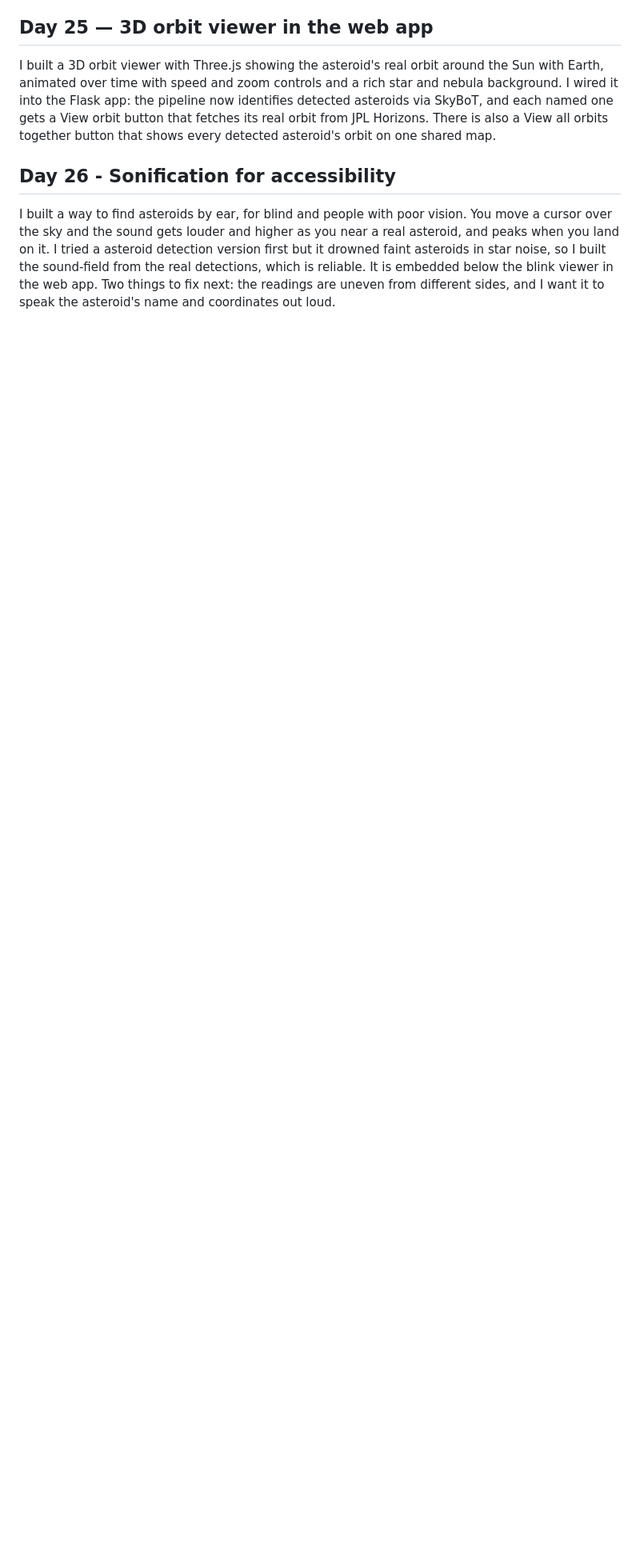
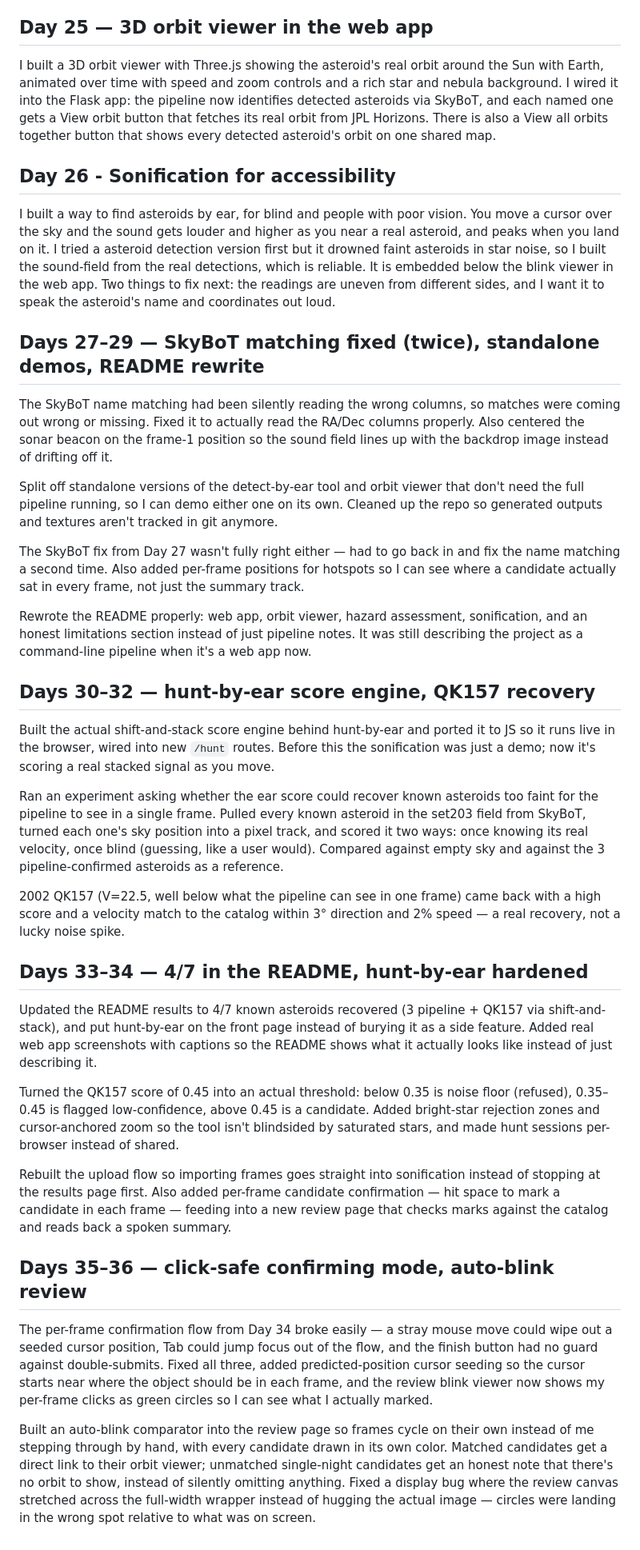
Before and after one commit to sid6767-nemo/asteroid-hunter, a Markdown page: NOTES.md, the part around the change. Shown at 80% size. Rendered like a GitHub page; blank space fills up the shorter version.

Commit message:
Add Day 27-36 notes

```diff
--- a/NOTES.md
+++ b/NOTES.md
@@ -129,3 +129,31 @@ which is reliable.
 It is embedded below the blink viewer in the web app.
 Two things to fix next: the readings are uneven from different sides,
 and I want it to speak the asteroid's name and coordinates out loud.
+
+## Days 27–29 — SkyBoT matching fixed (twice), standalone demos, README rewrite
+The SkyBoT name matching had been silently reading the wrong columns, so matches were coming out wrong or missing. Fixed it to actually read the RA/Dec columns properly. Also centered the sonar beacon on the frame-1 position so the sound field lines up with the backdrop image instead of drifting off it.
+
+Split off standalone versions of the detect-by-ear tool and orbit viewer that don't need the full pipeline running, so I can demo either one on its own. Cleaned up the repo so generated outputs and textures aren't tracked in git anymore.
+
+The SkyBoT fix from Day 27 wasn't fully right either — had to go back in and fix the name matching a second time. Also added per-frame positions for hotspots so I can see where a candidate actually sat in every frame, not just the summary track.
+
+Rewrote the README properly: web app, orbit viewer, hazard assessment, sonification, and an honest limitations section instead of just pipeline notes. It was still describing the project as a command-line pipeline when it's a web app now.
+
+## Days 30–32 — hunt-by-ear score engine, QK157 recovery
+Built the actual shift-and-stack score engine behind hunt-by-ear and ported it to JS so it runs live in the browser, wired into new `/hunt` routes. Before this the sonification was just a demo; now it's scoring a real stacked signal as you move.
+
+Ran an experiment asking whether the ear score could recover known asteroids too faint for the pipeline to see in a single frame. Pulled every known asteroid in the set203 field from SkyBoT, turned each one's sky position into a pixel track, and scored it two ways: once knowing its real velocity, once blind (guessing, like a user would). Compared against empty sky and against the 3 pipeline-confirmed asteroids as a reference.
+
+2002 QK157 (V=22.5, well below what the pipeline can see in one frame) came back with a high score and a velocity match to the catalog within 3° direction and 2% speed — a real recovery, not a lucky noise spike.
+
+## Days 33–34 — 4/7 in the README, hunt-by-ear hardened
+Updated the README results to 4/7 known asteroids recovered (3 pipeline + QK157 via shift-and-stack), and put hunt-by-ear on the front page instead of burying it as a side feature. Added real web app screenshots with captions so the README shows what it actually looks like instead of just describing it.
+
+Turned the QK157 score of 0.45 into an actual threshold: below 0.35 is noise floor (refused), 0.35–0.45 is flagged low-confidence, above 0.45 is a candidate. Added bright-star rejection zones and cursor-anchored zoom so the tool isn't blindsided by saturated stars, and made hunt sessions per-browser instead of shared.
+
+Rebuilt the upload flow so importing frames goes straight into sonification instead of stopping at the results page first. Also added per-frame candidate confirmation — hit space to mark a candidate in each frame — feeding into a new review page that checks marks against the catalog and reads back a spoken summary.
+
+## Days 35–36 — click-safe confirming mode, auto-blink review
+The per-frame confirmation flow from Day 34 broke easily — a stray mouse move could wipe out a seeded cursor position, Tab could jump focus out of the flow, and the finish button had no guard against double-submits. Fixed all three, added predicted-position cursor seeding so the cursor starts near where the object should be in each frame, and the review blink viewer now shows my per-frame clicks as green circles so I can see what I actually marked.
+
+Built an auto-blink comparator into the review page so frames cycle on their own instead of me stepping through by hand, with every candidate drawn in its own color. Matched candidates get a direct link to their orbit viewer; unmatched single-night candidates get an honest note that there's no orbit to show, instead of silently omitting anything. Fixed a display bug where the review canvas stretched across the full-width wrapper instead of hugging the actual image — circles were landing in the wrong spot relative to what was on screen.
```
